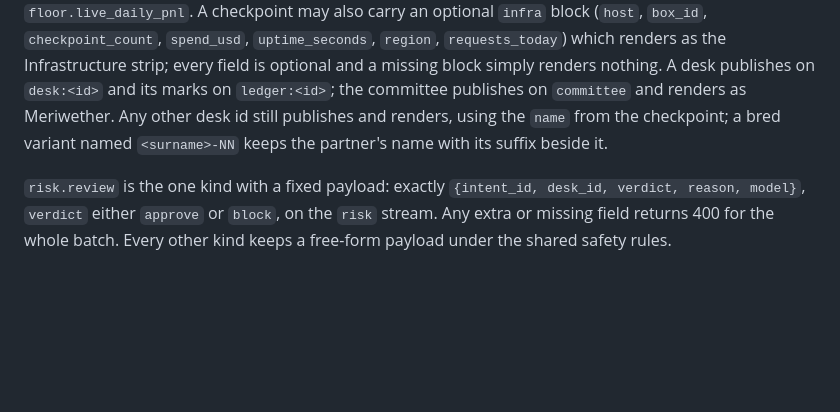
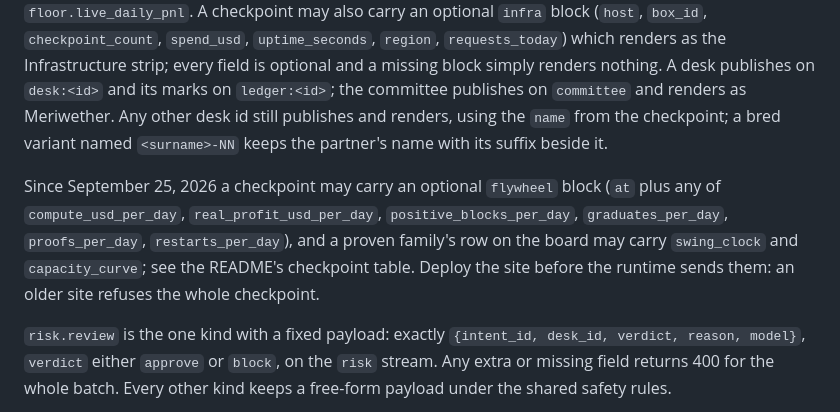
Before and after one commit to bwoods1998/personal-site, a Markdown page: DEPLOYMENT.md, the part around the change. Rendered like a GitHub page; blank space fills up the shorter version.

```diff
--- a/DEPLOYMENT.md
+++ b/DEPLOYMENT.md
@@ -25,6 +25,8 @@ Events are immutable and idempotent by `id`. Replaying a batch is safe; reusing
 ### What the publisher must send
 
 Desk ids are the partner surnames in lower case: `merton`, `rosenfeld`, `hawkins`, `krasker`, `mullins`, `hilibrand`. Each publishes a `mode` of `shadow` or `live`: `live` means real money on a real venue, `shadow` means the desk's orders are scored against real prices and never sent. There is no paper trading, and the site never adds a shadow book into the floor's equity — the masthead reads `floor.live_equity` and `floor.live_daily_pnl`. A checkpoint may also carry an optional `infra` block (`host`, `box_id`, `checkpoint_count`, `spend_usd`, `uptime_seconds`, `region`, `requests_today`) which renders as the Infrastructure strip; every field is optional and a missing block simply renders nothing. A desk publishes on `desk:<id>` and its marks on `ledger:<id>`; the committee publishes on `committee` and renders as Meriwether. Any other desk id still publishes and renders, using the `name` from the checkpoint; a bred variant named `<surname>-NN` keeps the partner's name with its suffix beside it.
+
+Since September 25, 2026 a checkpoint may carry an optional `flywheel` block (`at` plus any of `compute_usd_per_day`, `real_profit_usd_per_day`, `positive_blocks_per_day`, `graduates_per_day`, `proofs_per_day`, `restarts_per_day`), and a proven family's row on the board may carry `swing_clock` and `capacity_curve`; see the README's checkpoint table. Deploy the site before the runtime sends them: an older site refuses the whole checkpoint.
 
 `risk.review` is the one kind with a fixed payload: exactly `{intent_id, desk_id, verdict, reason, model}`, `verdict` either `approve` or `block`, on the `risk` stream. Any extra or missing field returns 400 for the whole batch. Every other kind keeps a free-form payload under the shared safety rules.
 
```
Also changed, not shown: README.md (+12 -3 lines), capital/DESIGN.md (+21 -1 lines).
